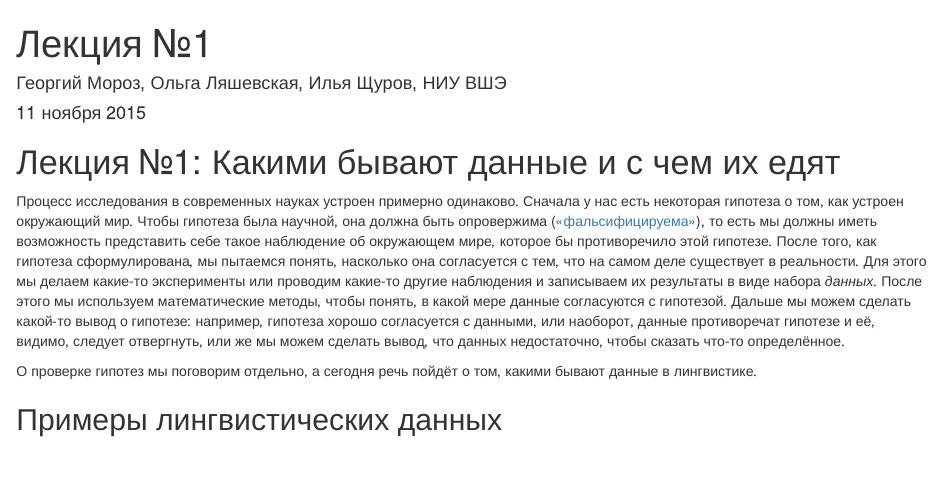
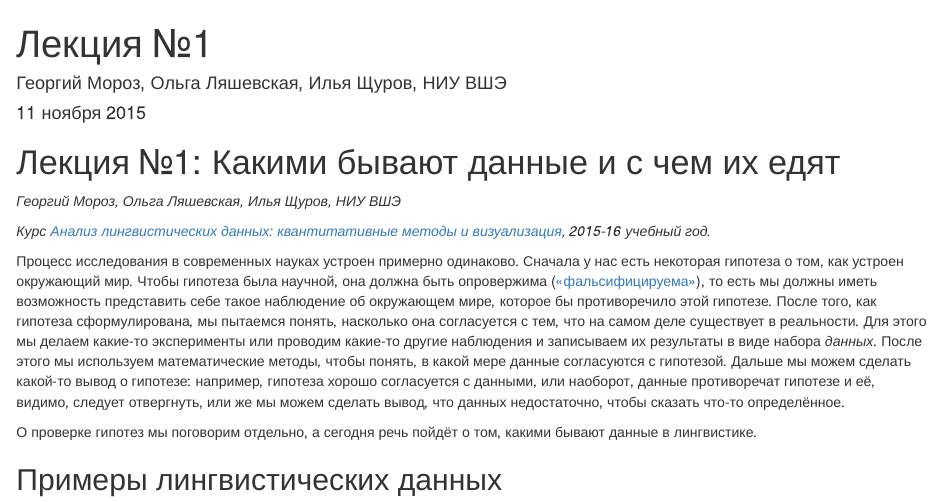
Before and after one commit to StephanKalika/hsequantling-1, an R Markdown document (lecture1.Rmd): the page in a window 1100 px wide, from its top. Rendered offline with R 4.5, knitr and Pandoc, with nearby package versions; drawn as R Markdown's standard HTML page in place of the format the file asks for.

Commit message:
author information added

```diff
--- a/lecture1.Rmd
+++ b/lecture1.Rmd
@@ -12,6 +12,12 @@ output:
 ---
 
 # Лекция №1: Какими бывают данные и с чем их едят
+
+*Георгий Мороз, Ольга Ляшевская, Илья Щуров, НИУ ВШЭ*
+
+*Курс [Анализ лингвистических данных: квантитативные методы и визуализация](http://hsequantling.wikispaces.com/), 2015-16 учебный год.*
+
+
 Процесс исследования в современных науках устроен примерно одинаково. Сначала у нас есть некоторая гипотеза о том, как устроен окружающий мир. Чтобы гипотеза была научной, она должна быть опровержима ([«фальсифицируема»](https://ru.wikipedia.org/wiki/%D0%A4%D0%B0%D0%BB%D1%8C%D1%81%D0%B8%D1%84%D0%B8%D1%86%D0%B8%D1%80%D1%83%D0%B5%D0%BC%D0%BE%D1%81%D1%82%D1%8C)), то есть мы должны иметь возможность представить себе такое наблюдение об окружающем мире, которое бы противоречило этой гипотезе. После того, как гипотеза сформулирована, мы пытаемся понять, насколько она согласуется с тем, что на самом деле существует в реальности. Для этого мы делаем какие-то эксперименты или проводим какие-то другие наблюдения и записываем их результаты в виде набора *данных*. После этого мы используем математические методы, чтобы понять, в какой мере данные согласуются с гипотезой. Дальше мы можем сделать какой-то вывод о гипотезе: например, гипотеза хорошо согласуется с данными, или наоборот, данные противоречат гипотезе и её, видимо, следует отвергнуть, или же мы можем сделать вывод, что данных недостаточно, чтобы сказать что-то определённое.
 
 О проверке гипотез мы поговорим отдельно, а сегодня речь пойдёт о том, какими бывают данные в лингвистике.
```
